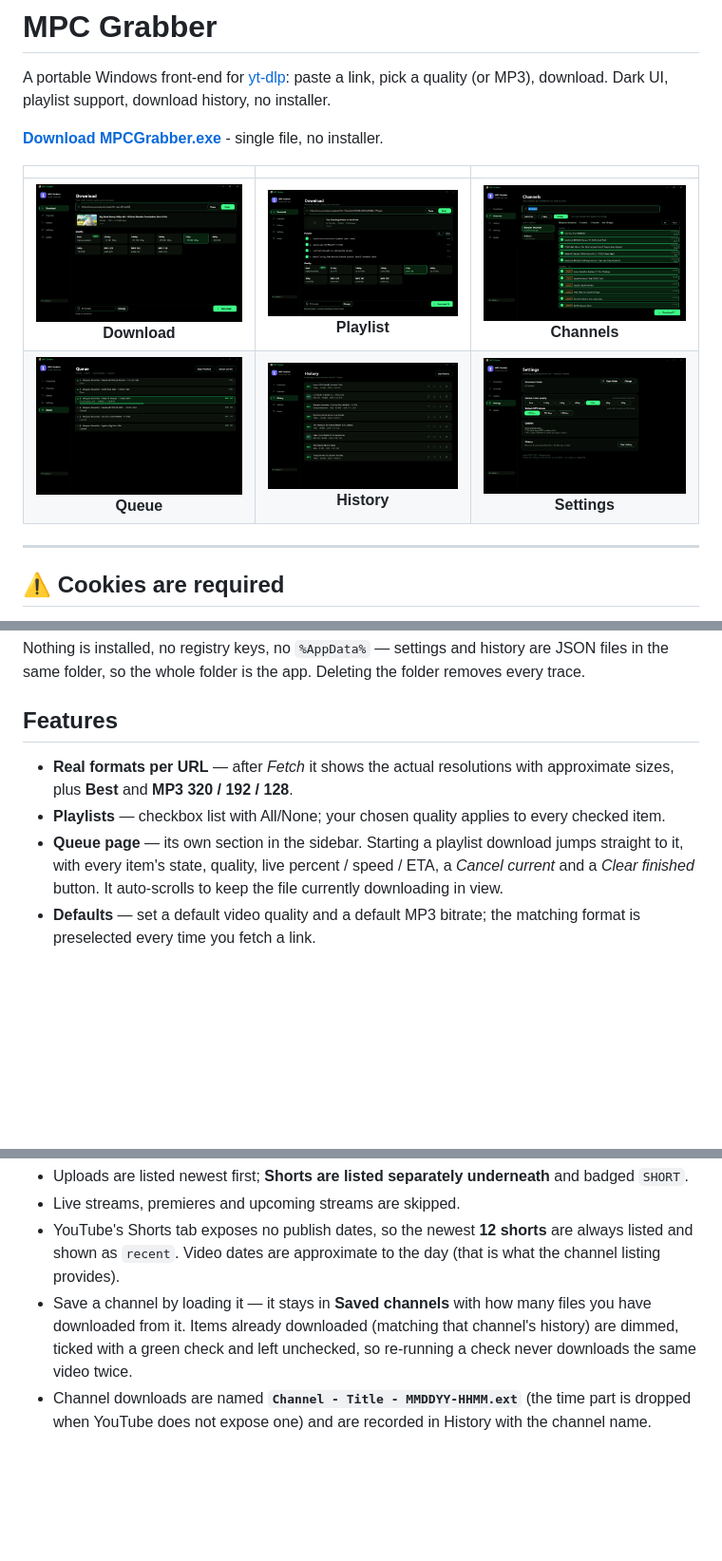
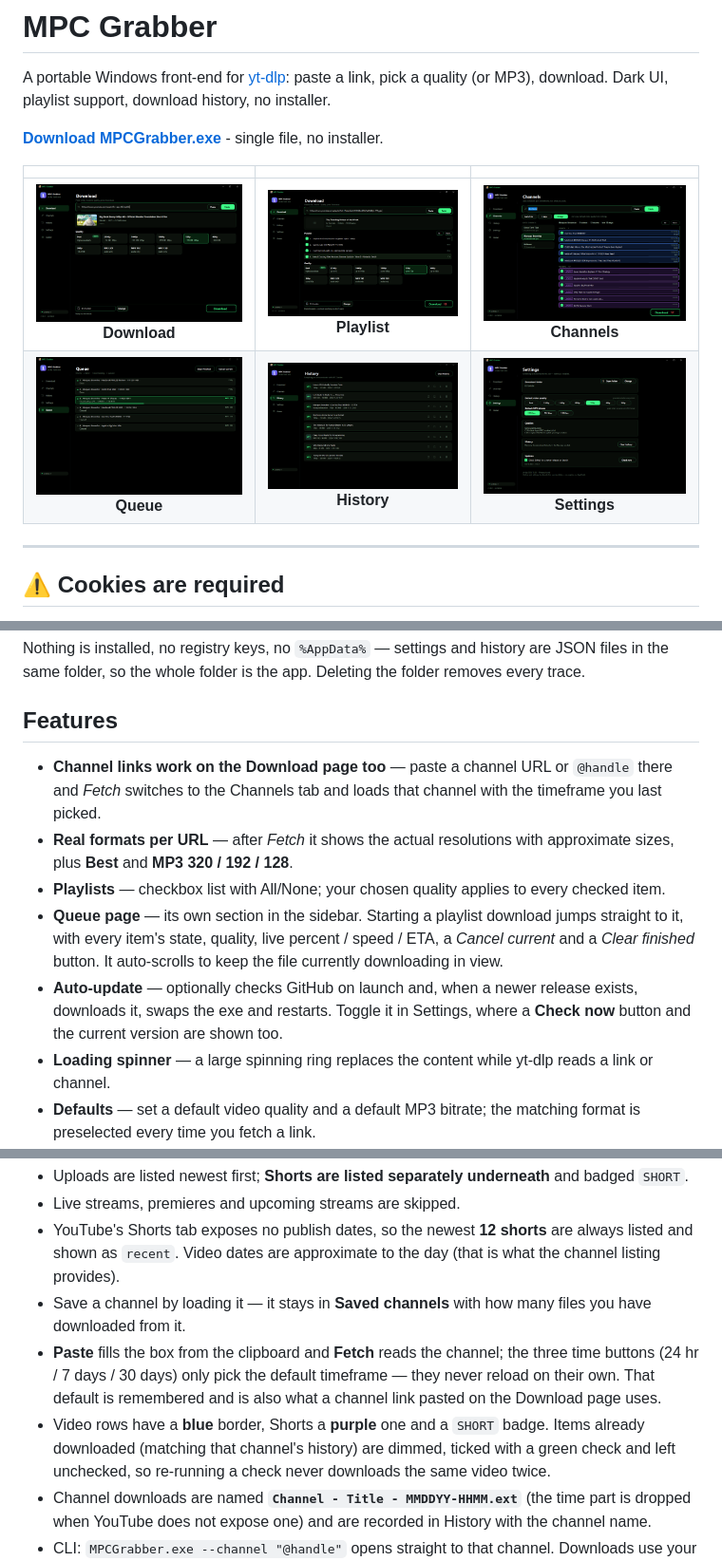
Before and after one commit to jlewsi/mpc-grabber, a Markdown page: README.md, 3 parts joined by grey strips. Shown at 95% size. GitHub-like rendering; pictures changed too: docs/screenshot-channels.png, docs/screenshot-download.png, docs/screenshot-playlist.png; blank space fills up the shorter version.

```diff
--- a/README.md
+++ b/README.md
@@ -40,12 +40,18 @@ same folder, so the whole folder is the app. Deleting the folder removes every t
 
 ## Features
 
+- **Channel links work on the Download page too** — paste a channel URL or `@handle` there and *Fetch*
+  switches to the Channels tab and loads that channel with the timeframe you last picked.
 - **Real formats per URL** — after *Fetch* it shows the actual resolutions with approximate sizes,
   plus **Best** and **MP3 320 / 192 / 128**.
 - **Playlists** — checkbox list with All/None; your chosen quality applies to every checked item.
 - **Queue page** — its own section in the sidebar. Starting a playlist download jumps straight to it,
   with every item's state, quality, live percent / speed / ETA, a *Cancel current* and a
   *Clear finished* button. It auto-scrolls to keep the file currently downloading in view.
+- **Auto-update** — optionally checks GitHub on launch and, when a newer release exists, downloads it,
+  swaps the exe and restarts. Toggle it in Settings, where a **Check now** button and the current
+  version are shown too.
+- **Loading spinner** — a large spinning ring replaces the content while yt-dlp reads a link or channel.
 - **Defaults** — set a default video quality and a default MP3 bitrate; the matching format is
   preselected every time you fetch a link.
 - **Channels** — load any channel by URL or `@handle`, filter to the last 24 hours / 7 days / 30 days, and pick
@@ -69,6 +75,10 @@ timeframe — **Last 24 hr**, **7 days** or **30 days** — and press **Load cha
 - YouTube's Shorts tab exposes no publish dates, so the newest **12 shorts** are always listed and shown as
   `recent`. Video dates are approximate to the day (that is what the channel listing provides).
 - Save a channel by loading it — it stays in **Saved channels** with how many files you have downloaded from it.
+- **Paste** fills the box from the clipboard and **Fetch** reads the channel; the three time buttons
+  (24 hr / 7 days / 30 days) only pick the default timeframe — they never reload on their own. That
+  default is remembered and is also what a channel link pasted on the Download page uses.
+- Video rows have a **blue** border, Shorts a **purple** one and a `SHORT` badge.
   Items already downloaded (matching that channel's history) are dimmed, ticked with a green check and left
   unchecked, so re-running a check never downloads the same video twice.
 - Channel downloads are named **`Channel - Title - MMDDYY-HHMM.ext`** (the time part is dropped when YouTube
```
Also changed, not shown: other parts of README.md (+1 -0 lines), 8 other files.
